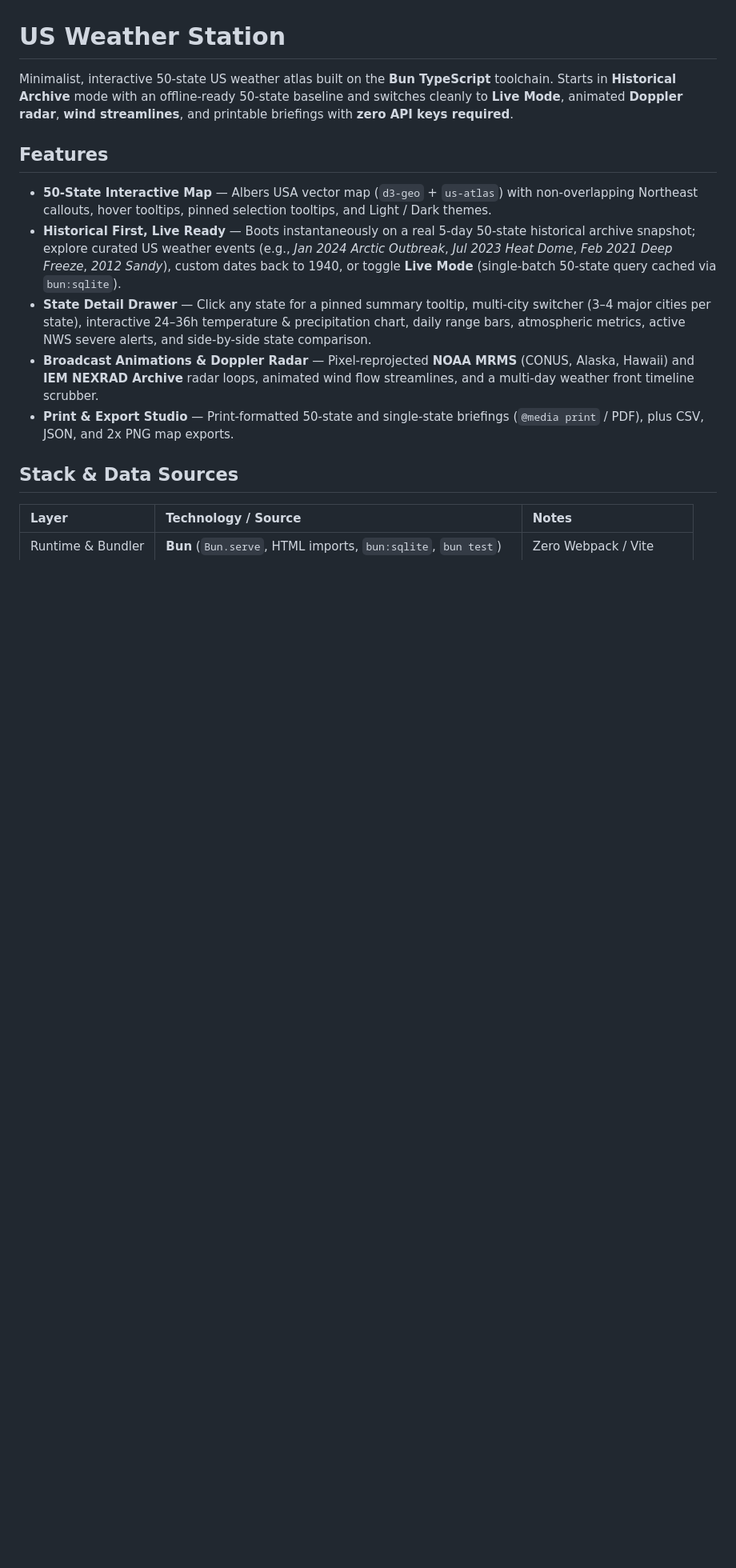
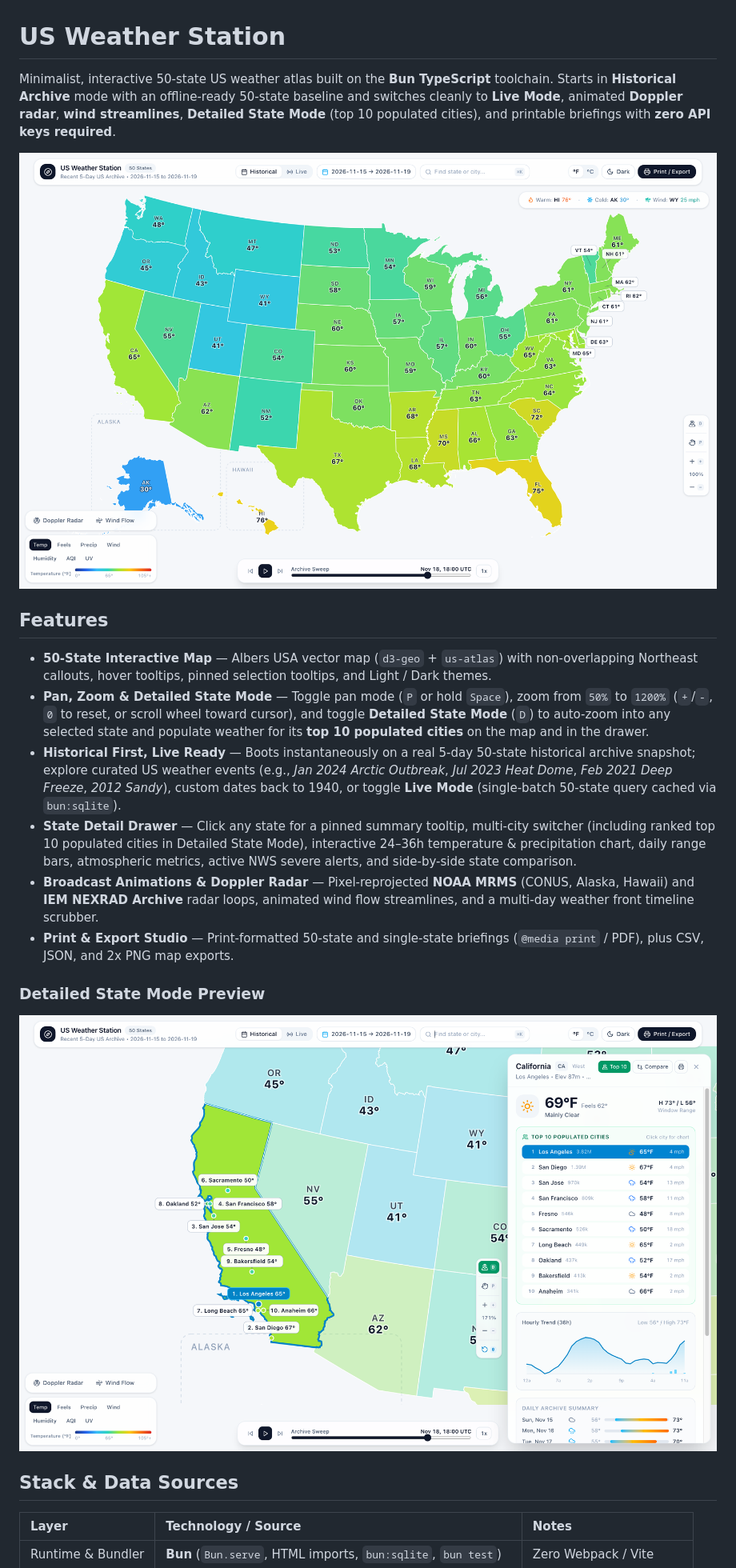
Before and after one commit to NewGuy012/weather-station, a Markdown page: README.md, the part around the change. Shown at 80% size. Drawn GitHub-style; pictures changed too: docs/screenshot-detailed.png (added), docs/screenshot.png (added); blank space fills up the shorter version.

Commit message:
docs: add app screenshots and navigation docs to README

```diff
--- a/README.md
+++ b/README.md
@@ -1,14 +1,21 @@
 # US Weather Station
 
-Minimalist, interactive 50-state US weather atlas built on the **Bun TypeScript** toolchain. Starts in **Historical Archive** mode with an offline-ready 50-state baseline and switches cleanly to **Live Mode**, animated **Doppler radar**, **wind streamlines**, and printable briefings with **zero API keys required**.
+Minimalist, interactive 50-state US weather atlas built on the **Bun TypeScript** toolchain. Starts in **Historical Archive** mode with an offline-ready 50-state baseline and switches cleanly to **Live Mode**, animated **Doppler radar**, **wind streamlines**, **Detailed State Mode** (top 10 populated cities), and printable briefings with **zero API keys required**.
+
+![US Weather Station — 50-State Weather Map](docs/screenshot.png)
 
 ## Features
 
 - **50-State Interactive Map** — Albers USA vector map (`d3-geo` + `us-atlas`) with non-overlapping Northeast callouts, hover tooltips, pinned selection tooltips, and Light / Dark themes.
+- **Pan, Zoom & Detailed State Mode** — Toggle pan mode (`P` or hold `Space`), zoom from `50%` to `1200%` (`+`/`-`, `0` to reset, or scroll wheel toward cursor), and toggle **Detailed State Mode** (`D`) to auto-zoom into any selected state and populate weather for its **top 10 populated cities** on the map and in the drawer.
 - **Historical First, Live Ready** — Boots instantaneously on a real 5-day 50-state historical archive snapshot; explore curated US weather events (e.g., *Jan 2024 Arctic Outbreak*, *Jul 2023 Heat Dome*, *Feb 2021 Deep Freeze*, *2012 Sandy*), custom dates back to 1940, or toggle **Live Mode** (single-batch 50-state query cached via `bun:sqlite`).
-- **State Detail Drawer** — Click any state for a pinned summary tooltip, multi-city switcher (3–4 major cities per state), interactive 24–36h temperature & precipitation chart, daily range bars, atmospheric metrics, active NWS severe alerts, and side-by-side state comparison.
+- **State Detail Drawer** — Click any state for a pinned summary tooltip, multi-city switcher (including ranked top 10 populated cities in Detailed State Mode), interactive 24–36h temperature & precipitation chart, daily range bars, atmospheric metrics, active NWS severe alerts, and side-by-side state comparison.
 - **Broadcast Animations & Doppler Radar** — Pixel-reprojected **NOAA MRMS** (CONUS, Alaska, Hawaii) and **IEM NEXRAD Archive** radar loops, animated wind flow streamlines, and a multi-day weather front timeline scrubber.
 - **Print & Export Studio** — Print-formatted 50-state and single-state briefings (`@media print` / PDF), plus CSV, JSON, and 2x PNG map exports.
+
+### Detailed State Mode Preview
+
+![Detailed State Mode — California Top 10 Populated Cities](docs/screenshot-detailed.png)
 
 ## Stack & Data Sources
 
```
